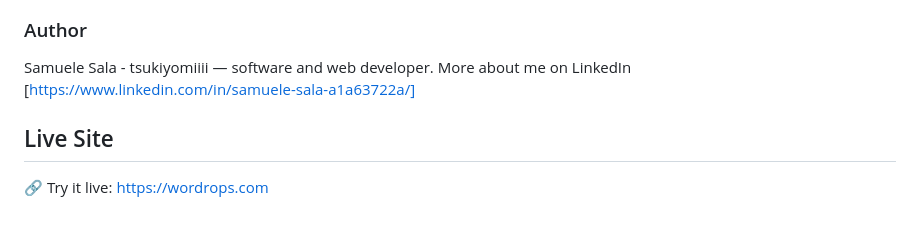
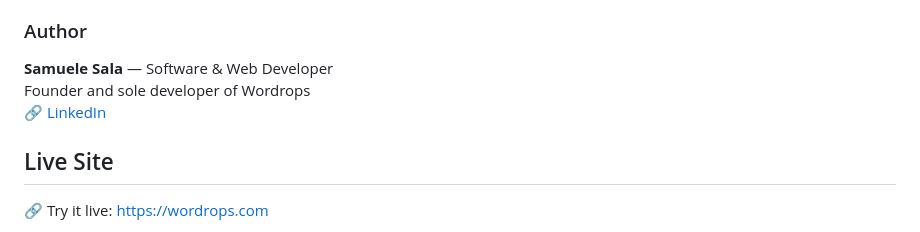
Before and after one commit to tsukuyomi09/wordrops-web-app, a Markdown page: README.md, the part around the change. Drawn GitHub-style.

Commit message:
updated readme to clarify ownership

```diff
--- a/README.md
+++ b/README.md
@@ -6,7 +6,9 @@
 
 ### Author
 
-Samuele Sala - tsukiyomiiii — software and web developer. More about me on LinkedIn [https://www.linkedin.com/in/samuele-sala-a1a63722a/]
+**Samuele Sala** — Software & Web Developer
+Founder and sole developer of Wordrops
+🔗 [LinkedIn](https://www.linkedin.com/in/samuele-sala-a1a63722a/)
 
 ## Live Site
 
```
